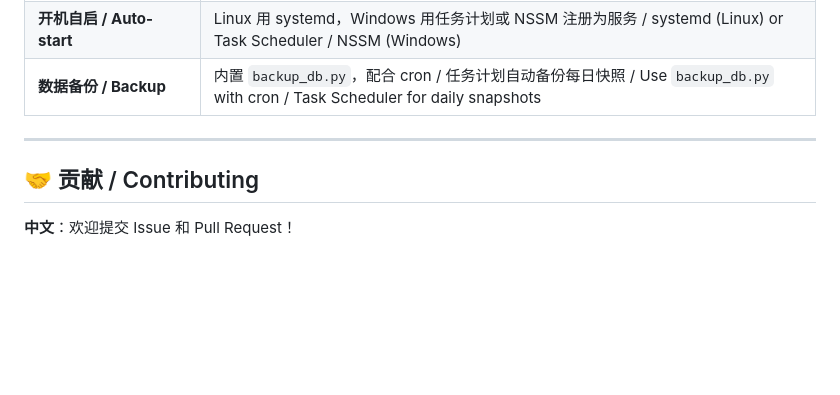
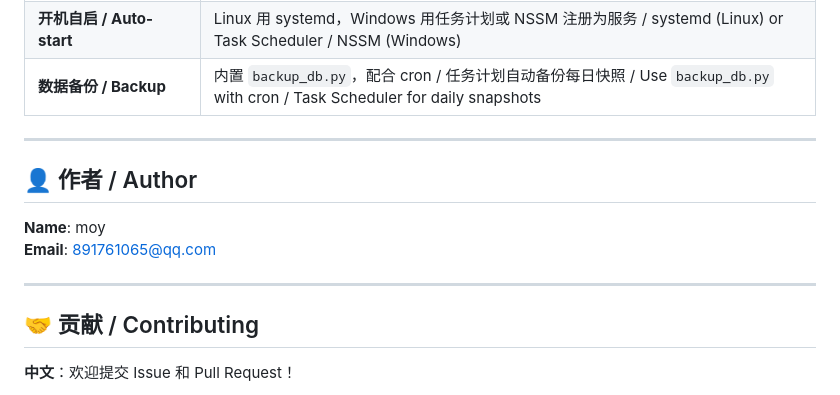
Before and after one commit to 9527mmyy/tooling-management, a Markdown page: README.md, the part around the change. GitHub-like rendering; blank space fills up the shorter version.

Commit message:
docs: 添加作者信息

```diff
--- a/README.md
+++ b/README.md
@@ -151,6 +151,13 @@ tooling-management/
 
 ---
 
+## 👤 作者 / Author
+
+**Name**: moy
+**Email**: 891761065@qq.com
+
+---
+
 ## 🤝 贡献 / Contributing
 
 **中文**：欢迎提交 Issue 和 Pull Request！
```
